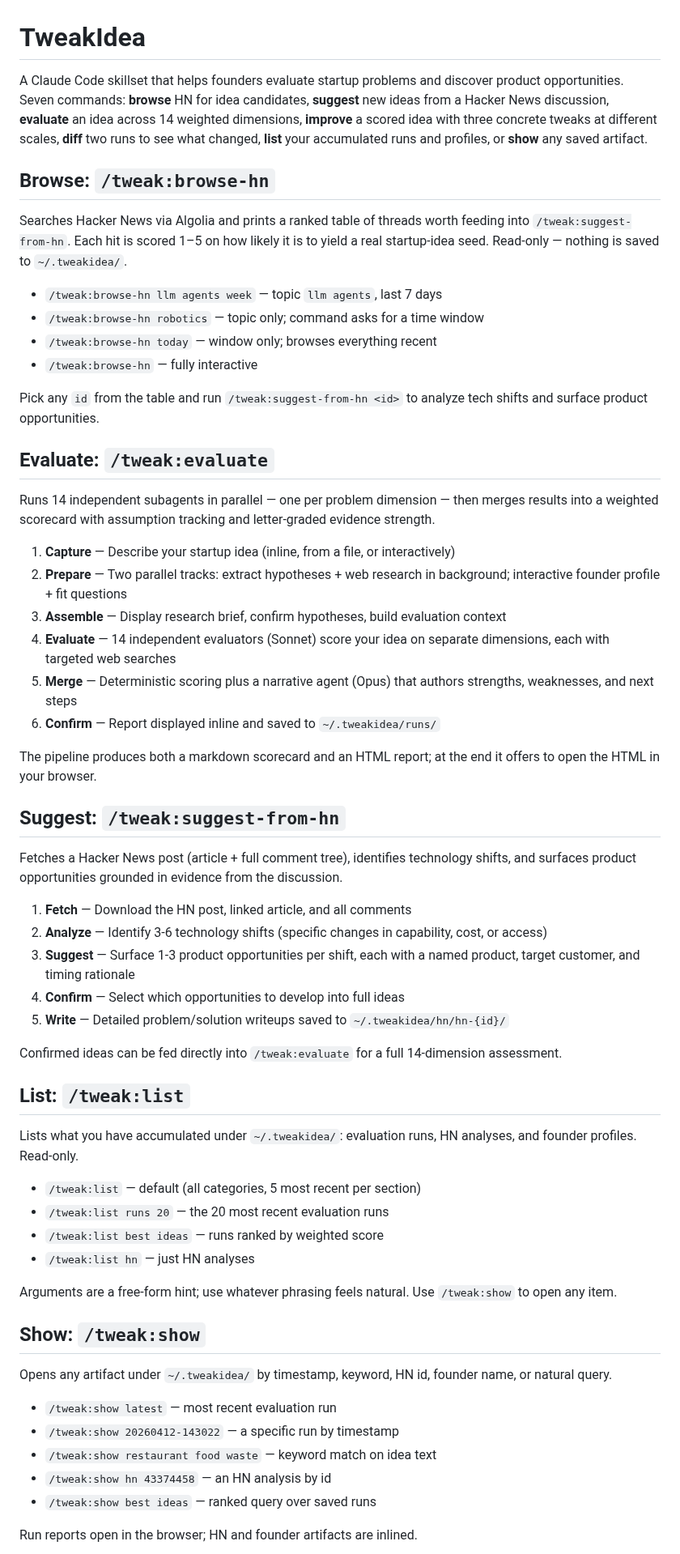
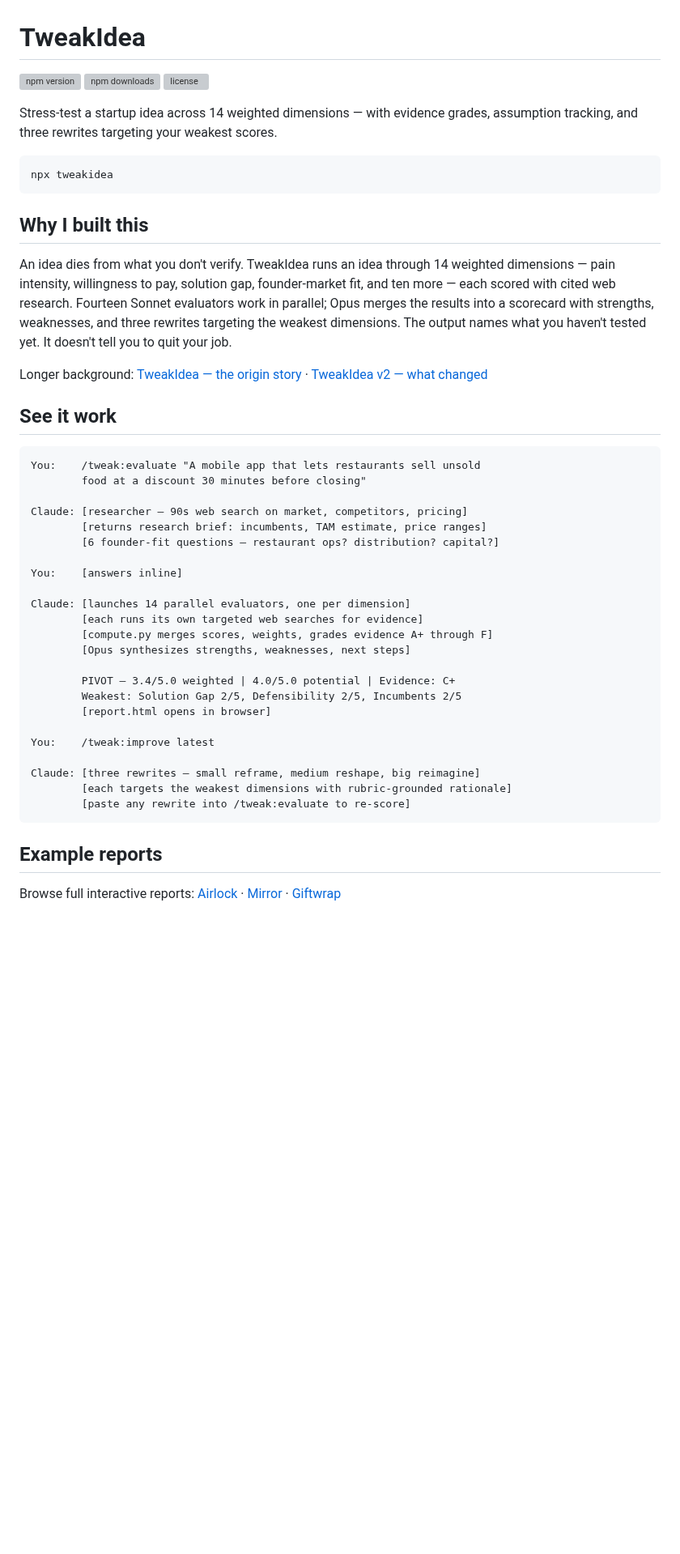
Before and after one commit to eph5xx/tweakidea, a Markdown page: README.md, the part around one of its changes. Shown at 81% size. Drawn GitHub-style; blank space fills up the shorter version; grey boxes are pictures that could not be loaded.

Commit message:
Rewrite README with example reports and bump to 2.0.2
Co-Authored-By: Claude <noreply@anthropic.com>

````diff
--- a/README.md
+++ b/README.md
@@ -1,63 +1,50 @@
 # TweakIdea
 
-A Claude Code skillset that helps founders evaluate startup problems and discover product opportunities. Seven commands: **browse** HN for idea candidates, **suggest** new ideas from a Hacker News discussion, **evaluate** an idea across 14 weighted dimensions, **improve** a scored idea with three concrete tweaks at different scales, **diff** two runs to see what changed, **list** your accumulated runs and profiles, or **show** any saved artifact.
+[![npm version](https://img.shields.io/npm/v/tweakidea.svg)](https://www.npmjs.com/package/tweakidea)
+[![npm downloads](https://img.shields.io/npm/dm/tweakidea.svg)](https://www.npmjs.com/package/tweakidea)
+[![license](https://img.shields.io/npm/l/tweakidea.svg)](LICENSE)
 
-## Browse: `/tweak:browse-hn`
+Stress-test a startup idea across 14 weighted dimensions — with evidence grades, assumption tracking, and three rewrites targeting your weakest scores.
 
-Searches Hacker News via Algolia and prints a ranked table of threads worth feeding into `/tweak:suggest-from-hn`. Each hit is scored 1–5 on how likely it is to yield a real startup-idea seed. Read-only — nothing is saved to `~/.tweakidea/`.
+```bash
+npx tweakidea
+```
 
-- `/tweak:browse-hn llm agents week` — topic `llm agents`, last 7 days
-- `/tweak:browse-hn robotics` — topic only; command asks for a time window
-- `/tweak:browse-hn today` — window only; browses everything recent
-- `/tweak:browse-hn` — fully interactive
+## Why I built this
 
-Pick any `id` from the table and run `/tweak:suggest-from-hn <id>` to analyze tech shifts and surface product opportunities.
+An idea dies from what you don't verify. TweakIdea runs an idea through 14 weighted dimensions — pain intensity, willingness to pay, solution gap, founder-market fit, and ten more — each scored with cited web research. Fourteen Sonnet evaluators work in parallel; Opus merges the results into a scorecard with strengths, weaknesses, and three rewrites targeting the weakest dimensions. The output names what you haven't tested yet. It doesn't tell you to quit your job.
 
-## Evaluate: `/tweak:evaluate`
+Longer background: [TweakIdea — the origin story](https://ephx.dev/a/tweak-idea) · [TweakIdea v2 — what changed](https://ephx.dev/a/tweak-idea-v2)
 
-Runs 14 independent subagents in parallel — one per problem dimension — then merges results into a weighted scorecard with assumption tracking and letter-graded evidence strength.
+## See it work
 
-1. **Capture** — Describe your startup idea (inline, from a file, or interactively)
-2. **Prepare** — Two parallel tracks: extract hypotheses + web research in background; interactive founder profile + fit questions
-3. **Assemble** — Display research brief, confirm hypotheses, build evaluation context
-4. **Evaluate** — 14 independent evaluators (Sonnet) score your idea on separate dimensions, each with targeted web searches
-5. **Merge** — Deterministic scoring plus a narrative agent (Opus) that authors strengths, weaknesses, and next steps
-6. **Confirm** — Report displayed inline and saved to `~/.tweakidea/runs/`
+```
+You:    /tweak:evaluate "A mobile app that lets restaurants sell unsold
+        food at a discount 30 minutes before closing"
 
-The pipeline produces both a markdown scorecard and an HTML report; at the end it offers to open the HTML in your browser.
+Claude: [researcher — 90s web search on market, competitors, pricing]
+        [returns research brief: incumbents, TAM estimate, price ranges]
+        [6 founder-fit questions — restaurant ops? distribution? capital?]
 
-## Suggest: `/tweak:suggest-from-hn`
+You:    [answers inline]
 
-Fetches a Hacker News post (article + full comment tree), identifies technology shifts, and surfaces product opportunities grounded in evidence from the discussion.
+Claude: [launches 14 parallel evaluators, one per dimension]
+        [each runs its own targeted web searches for evidence]
+        [compute.py merges scores, weights, grades evidence A+ through F]
+        [Opus synthesizes strengths, weaknesses, next steps]
 
-1. **Fetch** — Download the HN post, linked article, and all comments
-2. **Analyze** — Identify 3-6 technology shifts (specific changes in capability, cost, or access)
-3. **Suggest** — Surface 1-3 product opportunities per shift, each with a named product, target customer, and timing rationale
-4. **Confirm** — Select which opportunities to develop into full ideas
-5. **Write** — Detailed problem/solution writeups saved to `~/.tweakidea/hn/hn-{id}/`
+        PIVOT — 3.4/5.0 weighted | 4.0/5.0 potential | Evidence: C+
+        Weakest: Solution Gap 2/5, Defensibility 2/5, Incumbents 2/5
+        [report.html opens in browser]
 
-Confirmed ideas can be fed directly into `/tweak:evaluate` for a full 14-dimension assessment.
+You:    /tweak:improve latest
 
-## List: `/tweak:list`
+Claude: [three rewrites — small reframe, medium reshape, big reimagine]
+        [each targets the weakest dimensions with rubric-grounded rationale]
+        [paste any rewrite into /tweak:evaluate to re-score]
+```
 
-Lists what you have accumulated under `~/.tweakidea/`: evaluation runs, HN analyses, and founder profiles. Read-only.
+## Example reports
 
-- `/tweak:list` — default (all categories, 5 most recent per section)
-- `/tweak:list runs 20` — the 20 most recent evaluation runs
-- `/tweak:list best ideas` — runs ranked by weighted score
-- `/tweak:list hn` — just HN analyses
+Browse full interactive reports: [Airlock](https://ephx.dev/reports/airlock) · [Mirror](https://ephx.dev/reports/mirror) · [Giftwrap](https://ephx.dev/reports/giftwrap)
 
-Arguments are a free-form hint; use whatever phrasing feels natural. Use `/tweak:show` to open any item.
-
-## Show: `/tweak:show`
-
-Opens any artifact under `~/.tweakidea/` by timestamp, keyword, HN id, founder name, or natural query.
-
-- `/tweak:show latest` — most recent evaluation run
-- `/tweak:show 20260412-143022` — a specific run by timestamp
-- `/tweak:show restaurant food waste` — keyword match on idea text
-- `/tweak:show hn 43374458` — an HN analysis by id
-- `/tweak:show best ideas` — ranked query over saved runs
-
-Run reports open in the browser; HN and founder artifacts are inlined.
-
````
Also changed, not shown: other parts of README.md (+77 -81 lines), assets/report.png (added), 1 other file.
